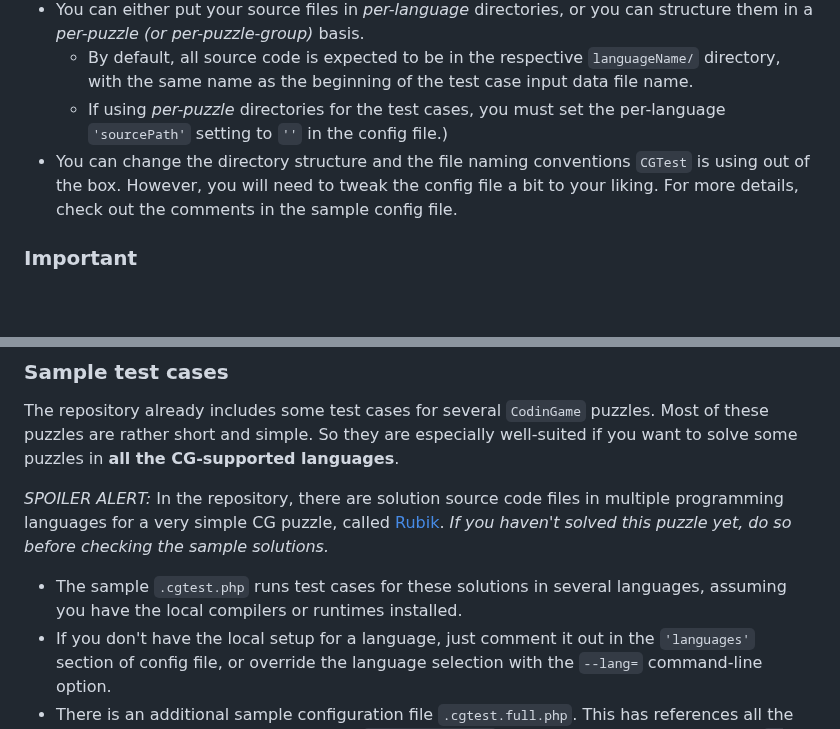
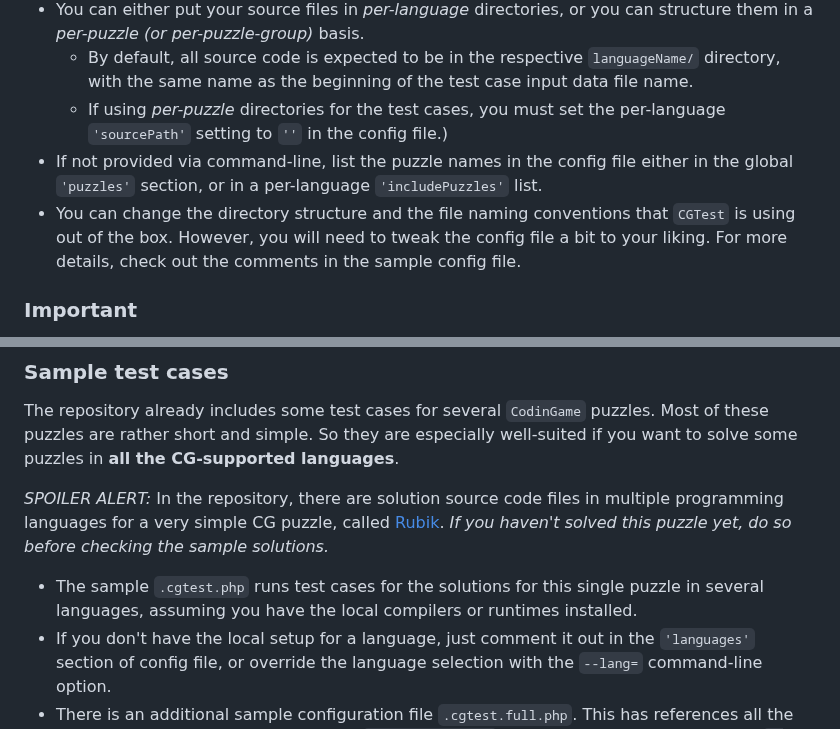
Before and after one commit to tbali0524/cgtest, a Markdown page: README.md, 2 parts joined by grey strips. Drawn GitHub-style; blank space fills up the shorter version.

```diff
--- a/README.md
+++ b/README.md
@@ -81,7 +81,8 @@ Some settings (but not all) can be also overriden via command-line arguments. If
 * You can either put your source files in _per-language_ directories, or you can structure them in a _per-puzzle (or per-puzzle-group)_ basis.
     * By default, all source code is expected to be in the respective `languageName/` directory, with the same name as the beginning of the test case input data file name.
     * If using _per-puzzle_ directories for the test cases, you must set the per-language `'sourcePath'` setting to `''` in the config file.)
-* You can change the directory structure and the file naming conventions `CGTest` is using out of the box. However, you will need to tweak the config file a bit to your liking. For more details, check out the comments in the sample config file.
+* If not provided via command-line, list the puzzle names in the config file either in the global `'puzzles'` section, or in a per-language `'includePuzzles'` list.
+* You can change the directory structure and the file naming conventions that `CGTest` is using out of the box. However, you will need to tweak the config file a bit to your liking. For more details, check out the comments in the sample config file.
 
 ### Important
 
@@ -95,7 +96,7 @@ The repository already includes some test cases for several `CodinGame` puzzles.
 
 _SPOILER ALERT:_ In the repository, there are solution source code files in multiple programming languages for a very simple CG puzzle, called [Rubik](https://www.codingame.com/training/medium/rubik%C2%AE). _If you haven't solved this puzzle yet, do so before checking the sample solutions._
 
-* The sample `.cgtest.php` runs test cases for these solutions in several languages, assuming you have the local compilers or runtimes installed.
+* The sample `.cgtest.php` runs test cases for the solutions for this single puzzle in several languages, assuming you have the local compilers or runtimes installed.
 * If you don't have the local setup for a language, just comment it out in the `'languages'` section of config file, or override the language selection with the `--lang=` command-line option.
 * There is an additional sample configuration file `.cgtest.full.php`. This has references all the provided test cases in a per-language `'includePuzzles'` section. Use this config with the `--config=.cgtest.full.php` command-line option.
 
```
Also changed, not shown: other parts of README.md (+5 -5 lines), cgtest_screenshot.png.
